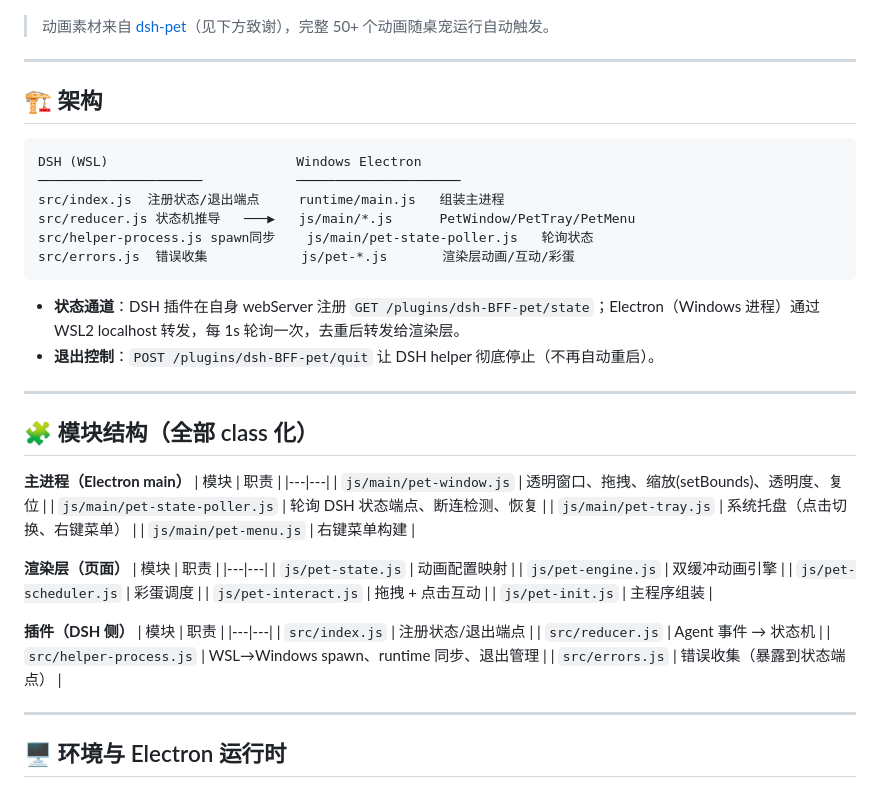
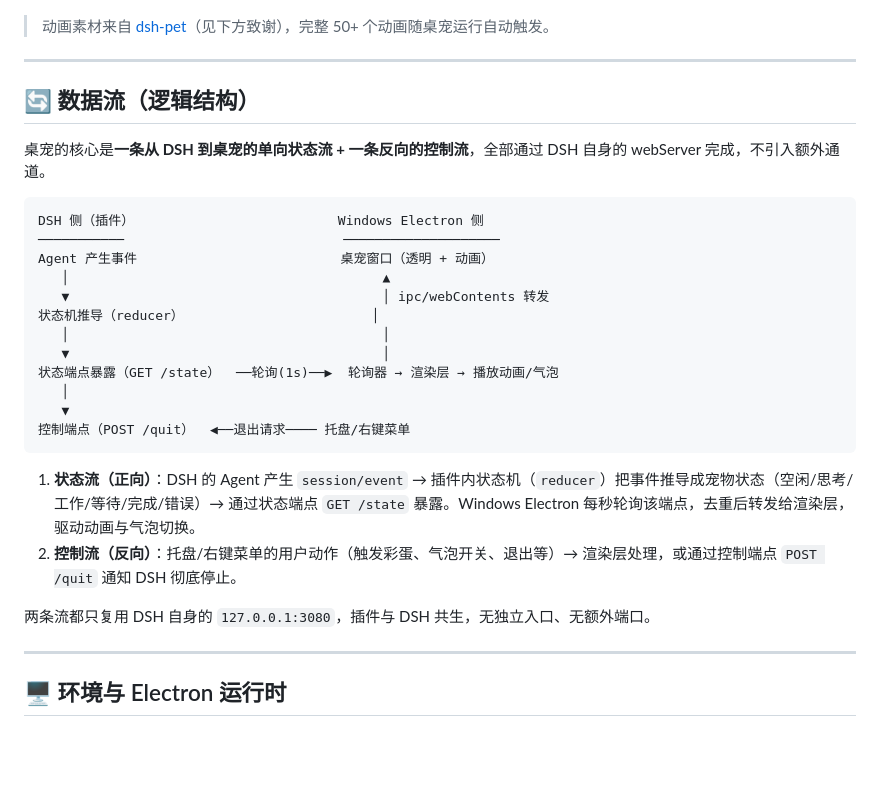
Before and after one commit to anyuinlara-bit/dsh-BFF-pet, a Markdown page: README.md, the part around the change. GitHub-like rendering; blank space fills up the shorter version.

````diff
--- a/README.md
+++ b/README.md
@@ -31,48 +31,29 @@
 
 ---
 
-## 🏗️ 架构
+## 🔄 数据流（逻辑结构）
+
+桌宠的核心是**一条从 DSH 到桌宠的单向状态流 + 一条反向的控制流**，全部通过 DSH 自身的 webServer 完成，不引入额外通道。
 
 ```
-DSH (WSL)                        Windows Electron
-─────────────────────            ─────────────────────
-src/index.js  注册状态/退出端点     runtime/main.js   组装主进程
-src/reducer.js 状态机推导   ───▶   js/main/*.js      PetWindow/PetTray/PetMenu
-src/helper-process.js spawn同步    js/main/pet-state-poller.js   轮询状态
-src/errors.js  错误收集            js/pet-*.js       渲染层动画/互动/彩蛋
+DSH 侧（插件）                          Windows Electron 侧
+───────────                            ────────────────────
+Agent 产生事件                          桌宠窗口（透明 + 动画）
+   │                                        ▲
+   ▼                                        │ ipc/webContents 转发
+状态机推导（reducer）                        │
+   │                                        │
+   ▼                                        │
+状态端点暴露（GET /state）  ──轮询(1s)──▶  轮询器 → 渲染层 → 播放动画/气泡
+   │
+   ▼
+控制端点（POST /quit）  ◀──退出请求──── 托盘/右键菜单
 ```
 
-- **状态通道**：DSH 插件在自身 webServer 注册 `GET /plugins/dsh-BFF-pet/state`；Electron（Windows 进程）通过 WSL2 localhost 转发，每 1s 轮询一次，去重后转发给渲染层。
-- **退出控制**：`POST /plugins/dsh-BFF-pet/quit` 让 DSH helper 彻底停止（不再自动重启）。
+1. **状态流（正向）**：DSH 的 Agent 产生 `session/event` → 插件内状态机（`reducer`）把事件推导成宠物状态（空闲/思考/工作/等待/完成/错误）→ 通过状态端点 `GET /state` 暴露。Windows Electron 每秒轮询该端点，去重后转发给渲染层，驱动动画与气泡切换。
+2. **控制流（反向）**：托盘/右键菜单的用户动作（触发彩蛋、气泡开关、退出等）→ 渲染层处理，或通过控制端点 `POST /quit` 通知 DSH 彻底停止。
 
----
-
-## 🧩 模块结构（全部 class 化）
-
-**主进程（Electron main）**
-| 模块 | 职责 |
-|---|---|
-| `js/main/pet-window.js` | 透明窗口、拖拽、缩放(setBounds)、透明度、复位 |
-| `js/main/pet-state-poller.js` | 轮询 DSH 状态端点、断连检测、恢复 |
-| `js/main/pet-tray.js` | 系统托盘（点击切换、右键菜单） |
-| `js/main/pet-menu.js` | 右键菜单构建 |
-
-**渲染层（页面）**
-| 模块 | 职责 |
-|---|---|
-| `js/pet-state.js` | 动画配置映射 |
-| `js/pet-engine.js` | 双缓冲动画引擎 |
-| `js/pet-scheduler.js` | 彩蛋调度 |
-| `js/pet-interact.js` | 拖拽 + 点击互动 |
-| `js/pet-init.js` | 主程序组装 |
-
-**插件（DSH 侧）**
-| 模块 | 职责 |
-|---|---|
-| `src/index.js` | 注册状态/退出端点 |
-| `src/reducer.js` | Agent 事件 → 状态机 |
-| `src/helper-process.js` | WSL→Windows spawn、runtime 同步、退出管理 |
-| `src/errors.js` | 错误收集（暴露到状态端点） |
+两条流都只复用 DSH 自身的 `127.0.0.1:3080`，插件与 DSH 共生，无独立入口、无额外端口。
 
 ---
 
````
